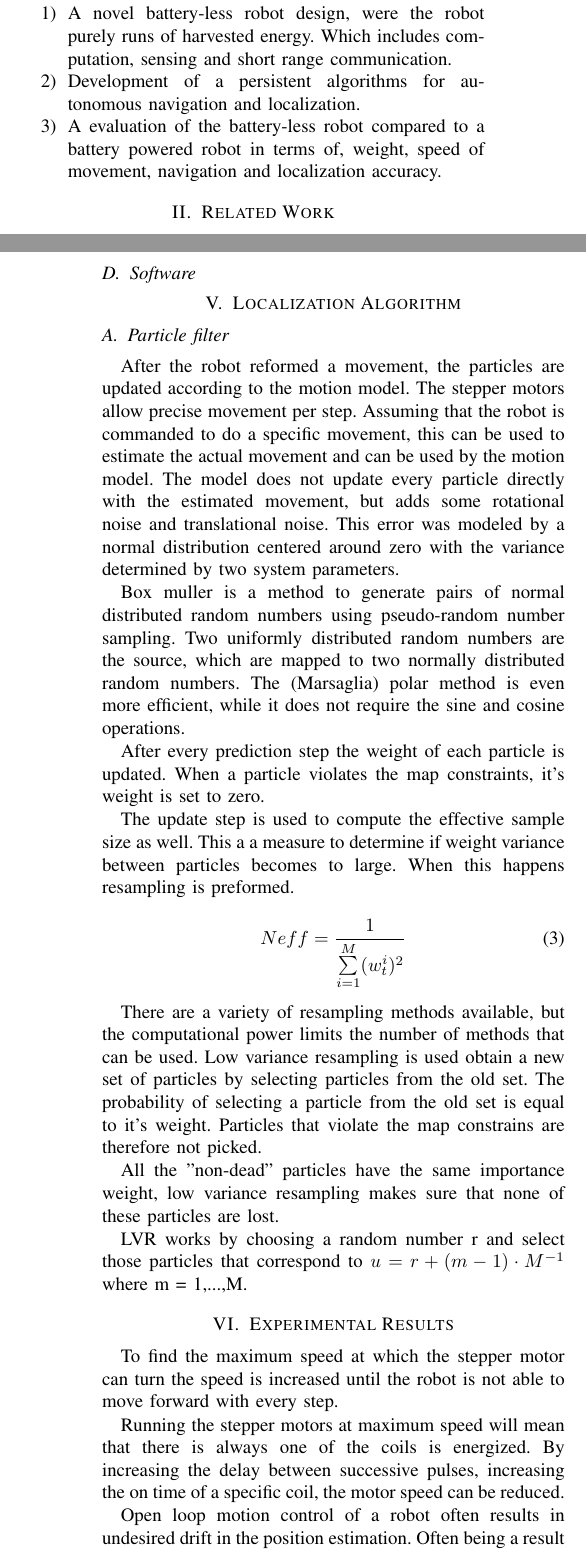
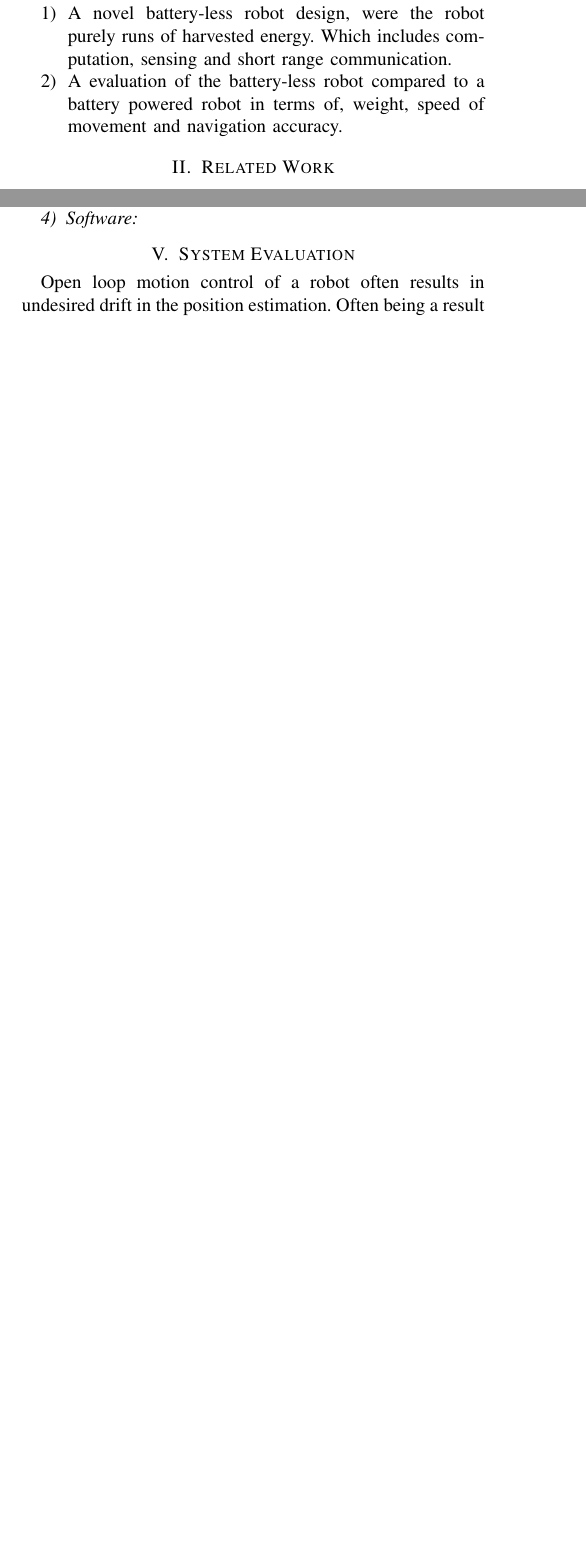
Before and after one commit to amjadmajid/ipRobot, a LaTeX paper (Latex/Paper/MainPaper.tex): two parts of the columns of pages 1 and 4 of 5 before the commit and two parts of the columns of pages 1 and 3 of 5 after it, joined at a grey line, cut so that both start at the same text, the shorter picture padded with empty space. Compiled offline with pdfLaTeX.

Commit message:
Removed parts about the stepper motors, localization and locomotion

```diff
--- a/Latex/Paper/MainPaper.tex
+++ b/Latex/Paper/MainPaper.tex
@@ -131,9 +130,7 @@ The contributions of the paper are as follows:
 \begin{enumerate}
 \item A novel battery-less robot design, were the robot purely runs of harvested energy. Which includes computation, sensing and short range communication.
 
-\item Development of a persistent algorithms for autonomous navigation and localization.
-
-\item A evaluation of the battery-less robot compared to a battery powered robot in terms of, weight, speed of movement, navigation and localization accuracy.
+\item A evaluation of the battery-less robot compared to a battery powered robot in terms of, weight, speed of movement and navigation accuracy.
 \end{enumerate}
 
 
@@ -363,73 +351,9 @@ The Texas Insturments BQ25570 has a buck converter to efficiently regulate the c
 
 % A operating system for intermittend devices
 
-\section{Localization Algorithm}
-
-
-\subsection{Particle filter}
-% Implementation of particle filter in transient domain.
-
-% Motion model
-
-After the robot reformed a movement, the particles are updated according to the motion model.
-%The robot cannot do curved movements, curves are simplified to sequential turn and forward movements.
-The stepper motors allow precise movement per step.
-Assuming that the robot is commanded to do a specific movement, this can be used to estimate the actual movement and can be used by the motion model.
-The model does not update every particle directly with the estimated movement, but adds some rotational noise and translational noise.
-This error was modeled by a normal distribution centered around zero with the variance determined by two system parameters.
-
-
-% gausian distribution:
-Box muller is a method to generate pairs of normal distributed random numbers using pseudo-random number sampling.
-Two uniformly distributed random numbers are the source, which are mapped to two normally distributed random numbers.
-The (Marsaglia) polar method is even more efficient, while it does not require the sine and cosine operations.
-
-% Prediction step
-After every prediction step the weight of each particle is updated.
-When a particle violates the map constraints, it's weight is set to zero.
-
-% Update step
-The update step is used to compute the effective sample size as well.
-This a a measure to determine if weight variance between particles becomes to large.
-When this happens resampling is preformed.
-
-\begin{equation}
-\label{eq:cap1}
-Neff = \frac{1}{\sum\limits_{i=1}^M (w_t^i)^2 }
-\end{equation}
-
-There are a variety of resampling methods available, but the computational power limits the number of methods that can be used.
-Low variance resampling is used obtain a new set of particles by selecting particles from the old set.
-The probability of selecting a particle from the old set is equal to it's weight.
-Particles that violate the map constrains are therefore not picked.
-
-All the "non-dead" particles have the same importance weight, low variance resampling makes sure that none of these particles are lost.
-
-LVR works by choosing a random number r and select those particles that correspond to $u = r + (m - 1) \cdot M^{-1}$ where m = 1,...,M.
-
-% analysis of implementation
-
-
-
-% - number of particles
-% - neff value to do resampling
-% - compare methods for obtaining a gausian distribution
-% - low variance resampling, are there any others?
-
-% - time to task completion
-
-\section{Experimental Results}
-
-% How to calibrate pulse frequency
-% (ie determine max speed before motor has not enough torque to overcome the rolling resistance?)
-
-To find the maximum speed at which the stepper motor can turn the speed is increased until the robot is not able to move forward with every step.
-
-Running the stepper motors at maximum speed will mean that there is always one of the coils is energized.
-By increasing the delay between successive pulses, increasing the on time of a specific coil, the motor speed can be reduced.
+\section{System Evaluation}
 
 % Movement open loop
 Open loop motion control of a robot often results in undesired drift in the position estimation.
 Often being a result of unbalances or misalignment in the construction of the robot.
 
-Stepper motors have high torque at low speeds, which allows them to accelerate hard from standstill.
@@ -440,11 +359,0 @@ This can only happen when the wheels are moved, not by the motor, after 4 steps
-A measure for the angular error can be described by the Abbe Error, the magnification of the angular error over distance.
-
-\begin{equation}
-	E = L * sin(\theta)
-\end{equation}
-
-To find the position estimation error, the robot was put to the test.
-
-
-% Differential stepper motor
-– At start: discrepancy between coil + direction of current and position of magnet.
```
Also changed, not shown: Latex/Paper/MainPaper.tex (60 more changed lines).
